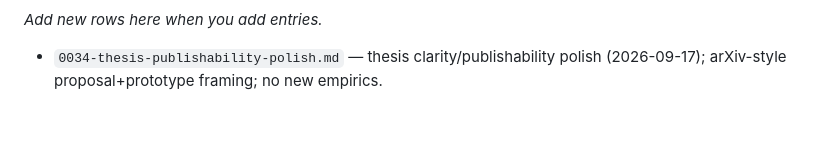
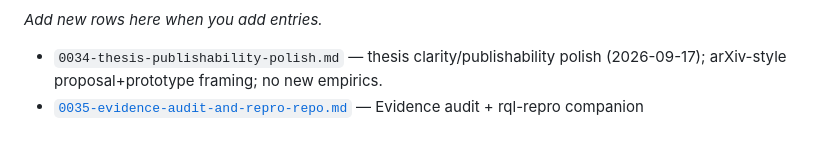
Before and after one commit to vijaykumarjob0701/rql-rag-query-language, a Markdown page: journal/README.md, the part around the change. GitHub-like rendering.

Commit message:
journal: index 0035 evidence audit

```diff
--- a/journal/README.md
+++ b/journal/README.md
@@ -87,3 +87,4 @@ Also: OKF-shaped notes under [`../knowledge/reads/`](../knowledge/reads/) (`acor
 *Add new rows here when you add entries.*
 
 - `0034-thesis-publishability-polish.md` — thesis clarity/publishability polish (2026-09-17); arXiv-style proposal+prototype framing; no new empirics.
+- [`0035-evidence-audit-and-repro-repo.md`](0035-evidence-audit-and-repro-repo.md) — Evidence audit + rql-repro companion
```
